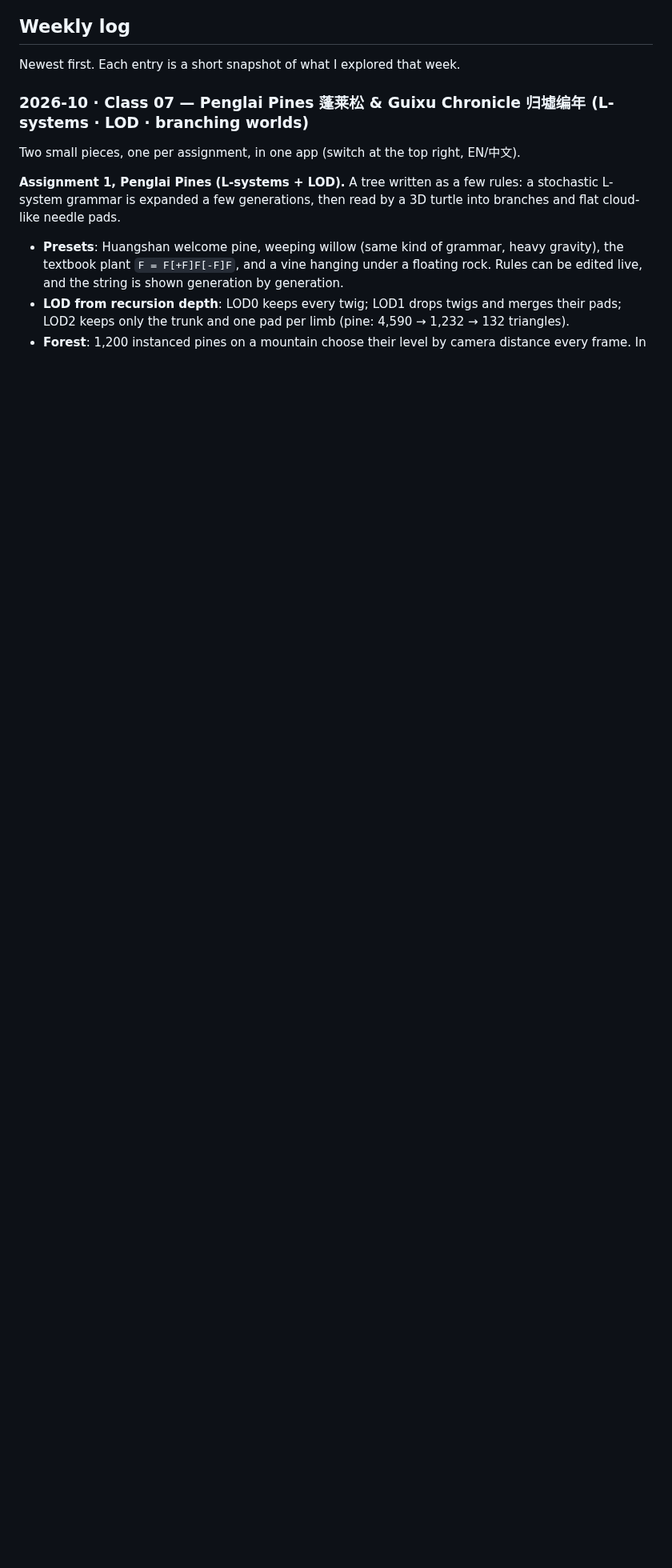
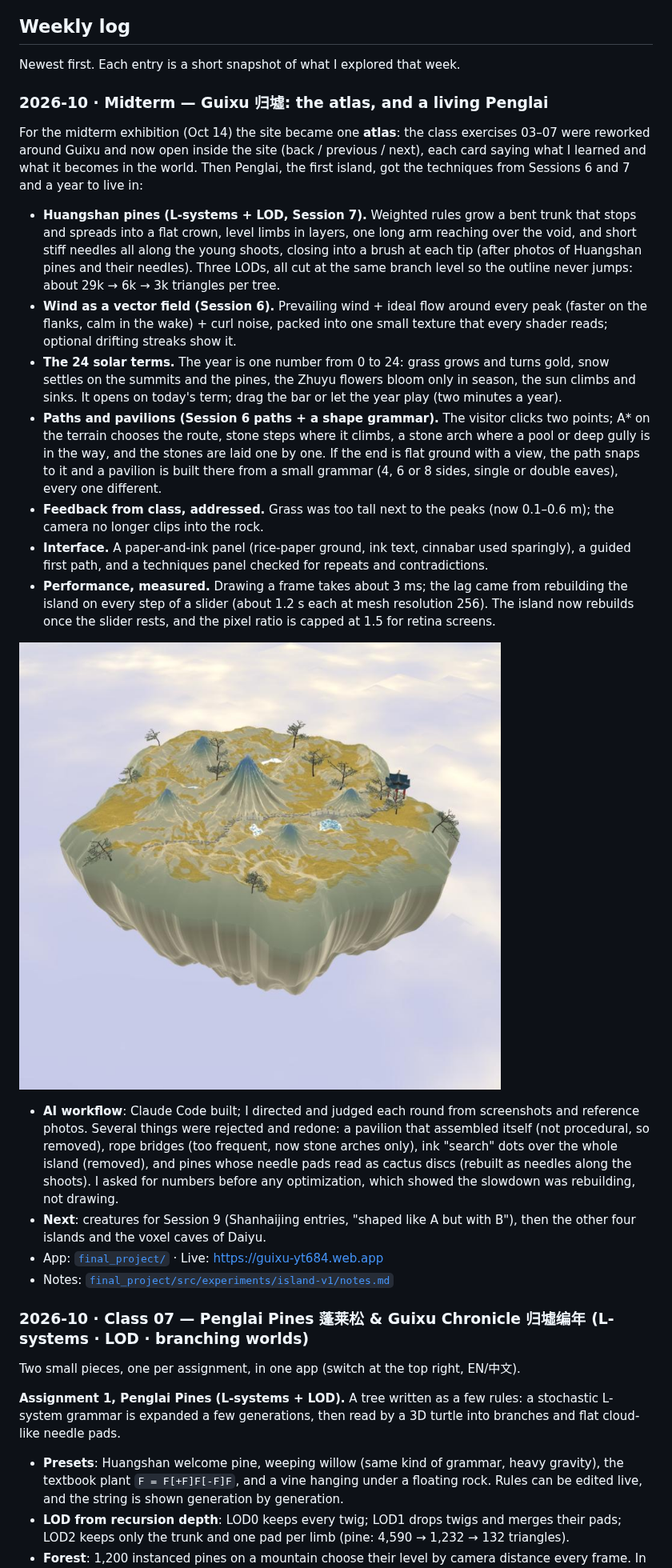
Before and after one commit to momoko0719/Pwb_yt684_fa26, a Markdown page: README.md, the part around the change. Shown at 80% size. Drawn GitHub-style; pictures changed too: docs/weekly/2026-10-midterm-penglai-island.jpg (added); blank space fills up the shorter version.

```diff
--- a/README.md
+++ b/README.md
@@ -7,6 +7,25 @@ This is a repo for **Design 4197-6197: Special Topics in Design 2026 — Procedu
 ## Weekly log
 
 Newest first. Each entry is a short snapshot of what I explored that week.
+
+### 2026-10 · Midterm — Guixu 归墟: the atlas, and a living Penglai
+
+For the midterm exhibition (Oct 14) the site became one **atlas**: the class exercises 03–07 were reworked around Guixu and now open inside the site (back / previous / next), each card saying what I learned and what it becomes in the world. Then Penglai, the first island, got the techniques from Sessions 6 and 7 and a year to live in:
+
+- **Huangshan pines (L-systems + LOD, Session 7).** Weighted rules grow a bent trunk that stops and spreads into a flat crown, level limbs in layers, one long arm reaching over the void, and short stiff needles all along the young shoots, closing into a brush at each tip (after photos of Huangshan pines and their needles). Three LODs, all cut at the same branch level so the outline never jumps: about 29k → 6k → 3k triangles per tree.
+- **Wind as a vector field (Session 6).** Prevailing wind + ideal flow around every peak (faster on the flanks, calm in the wake) + curl noise, packed into one small texture that every shader reads; optional drifting streaks show it.
+- **The 24 solar terms.** The year is one number from 0 to 24: grass grows and turns gold, snow settles on the summits and the pines, the Zhuyu flowers bloom only in season, the sun climbs and sinks. It opens on today's term; drag the bar or let the year play (two minutes a year).
+- **Paths and pavilions (Session 6 paths + a shape grammar).** The visitor clicks two points; A* on the terrain chooses the route, stone steps where it climbs, a stone arch where a pool or deep gully is in the way, and the stones are laid one by one. If the end is flat ground with a view, the path snaps to it and a pavilion is built there from a small grammar (4, 6 or 8 sides, single or double eaves), every one different.
+- **Feedback from class, addressed.** Grass was too tall next to the peaks (now 0.1–0.6 m); the camera no longer clips into the rock.
+- **Interface.** A paper-and-ink panel (rice-paper ground, ink text, cinnabar used sparingly), a guided first path, and a techniques panel checked for repeats and contradictions.
+- **Performance, measured.** Drawing a frame takes about 3 ms; the lag came from rebuilding the island on every step of a slider (about 1.2 s each at mesh resolution 256). The island now rebuilds once the slider rests, and the pixel ratio is capped at 1.5 for retina screens.
+
+![Guixu — Penglai at Cold Dew: a drawn stone path, a pavilion on the east edge, L-system pines](docs/weekly/2026-10-midterm-penglai-island.jpg)
+
+- **AI workflow**: Claude Code built; I directed and judged each round from screenshots and reference photos. Several things were rejected and redone: a pavilion that assembled itself (not procedural, so removed), rope bridges (too frequent, now stone arches only), ink "search" dots over the whole island (removed), and pines whose needle pads read as cactus discs (rebuilt as needles along the shoots). I asked for numbers before any optimization, which showed the slowdown was rebuilding, not drawing.
+- **Next**: creatures for Session 9 (Shanhaijing entries, "shaped like A but with B"), then the other four islands and the voxel caves of Daiyu.
+- App: [`final_project/`](final_project/) · Live: [https://guixu-yt684.web.app](https://guixu-yt684.web.app)
+- Notes: [`final_project/src/experiments/island-v1/notes.md`](final_project/src/experiments/island-v1/notes.md)
 
 ### 2026-10 · Class 07 — Penglai Pines 蓬莱松 & Guixu Chronicle 归墟编年 (L-systems · LOD · branching worlds)
 
```
Also changed, not shown: final_project/README.md (+15 -0 lines), 1 other file.
